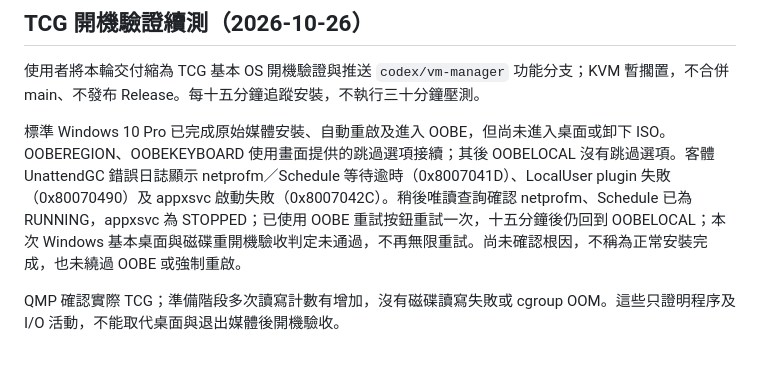
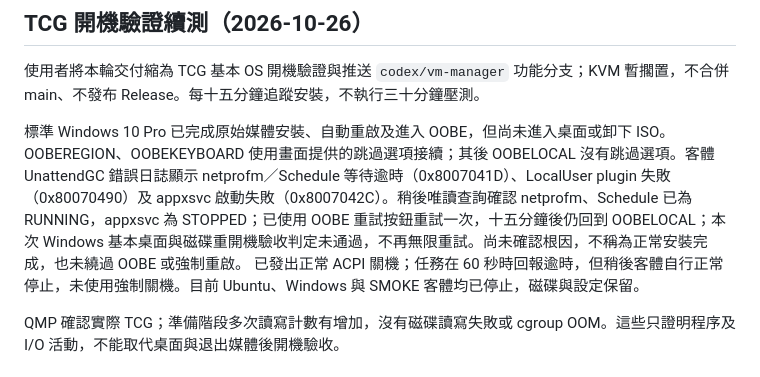
Before and after one commit to joeboy0722/just-NAS, a Markdown page: VM-VERIFICATION.md, the part around the change. Drawn GitHub-style.

Commit message:
Record graceful guest shutdown after failed TCG acceptance

```diff
--- a/VM-VERIFICATION.md
+++ b/VM-VERIFICATION.md
@@ -56,7 +56,7 @@ Ubuntu 安裝期間，原有 HTTPS、帳號隔離、SMB 檔案與 NFSv4 唯讀
 
 使用者將本輪交付縮為 TCG 基本 OS 開機驗證與推送 `codex/vm-manager` 功能分支；KVM 暫擱置，不合併 main、不發布 Release。每十五分鐘追蹤安裝，不執行三十分鐘壓測。
 
-標準 Windows 10 Pro 已完成原始媒體安裝、自動重啟及進入 OOBE，但尚未進入桌面或卸下 ISO。OOBEREGION、OOBEKEYBOARD 使用畫面提供的跳過選項接續；其後 OOBELOCAL 沒有跳過選項。客體 UnattendGC 錯誤日誌顯示 netprofm／Schedule 等待逾時（0x8007041D）、LocalUser plugin 失敗（0x80070490）及 appxsvc 啟動失敗（0x8007042C）。稍後唯讀查詢確認 netprofm、Schedule 已為 RUNNING，appxsvc 為 STOPPED；已使用 OOBE 重試按鈕重試一次，十五分鐘後仍回到 OOBELOCAL；本次 Windows 基本桌面與磁碟重開機驗收判定未通過，不再無限重試。尚未確認根因，不稱為正常安裝完成，也未繞過 OOBE 或強制重啟。
+標準 Windows 10 Pro 已完成原始媒體安裝、自動重啟及進入 OOBE，但尚未進入桌面或卸下 ISO。OOBEREGION、OOBEKEYBOARD 使用畫面提供的跳過選項接續；其後 OOBELOCAL 沒有跳過選項。客體 UnattendGC 錯誤日誌顯示 netprofm／Schedule 等待逾時（0x8007041D）、LocalUser plugin 失敗（0x80070490）及 appxsvc 啟動失敗（0x8007042C）。稍後唯讀查詢確認 netprofm、Schedule 已為 RUNNING，appxsvc 為 STOPPED；已使用 OOBE 重試按鈕重試一次，十五分鐘後仍回到 OOBELOCAL；本次 Windows 基本桌面與磁碟重開機驗收判定未通過，不再無限重試。尚未確認根因，不稱為正常安裝完成，也未繞過 OOBE 或強制重啟。 已發出正常 ACPI 關機；任務在 60 秒時回報逾時，但稍後客體自行正常停止，未使用強制關機。目前 Ubuntu、Windows 與 SMOKE 客體均已停止，磁碟與設定保留。
 
 QMP 確認實際 TCG；準備階段多次讀寫計數有增加，沒有磁碟讀寫失敗或 cgroup OOM。這些只證明程序及 I/O 活動，不能取代桌面與退出媒體後開機驗收。
 
```
